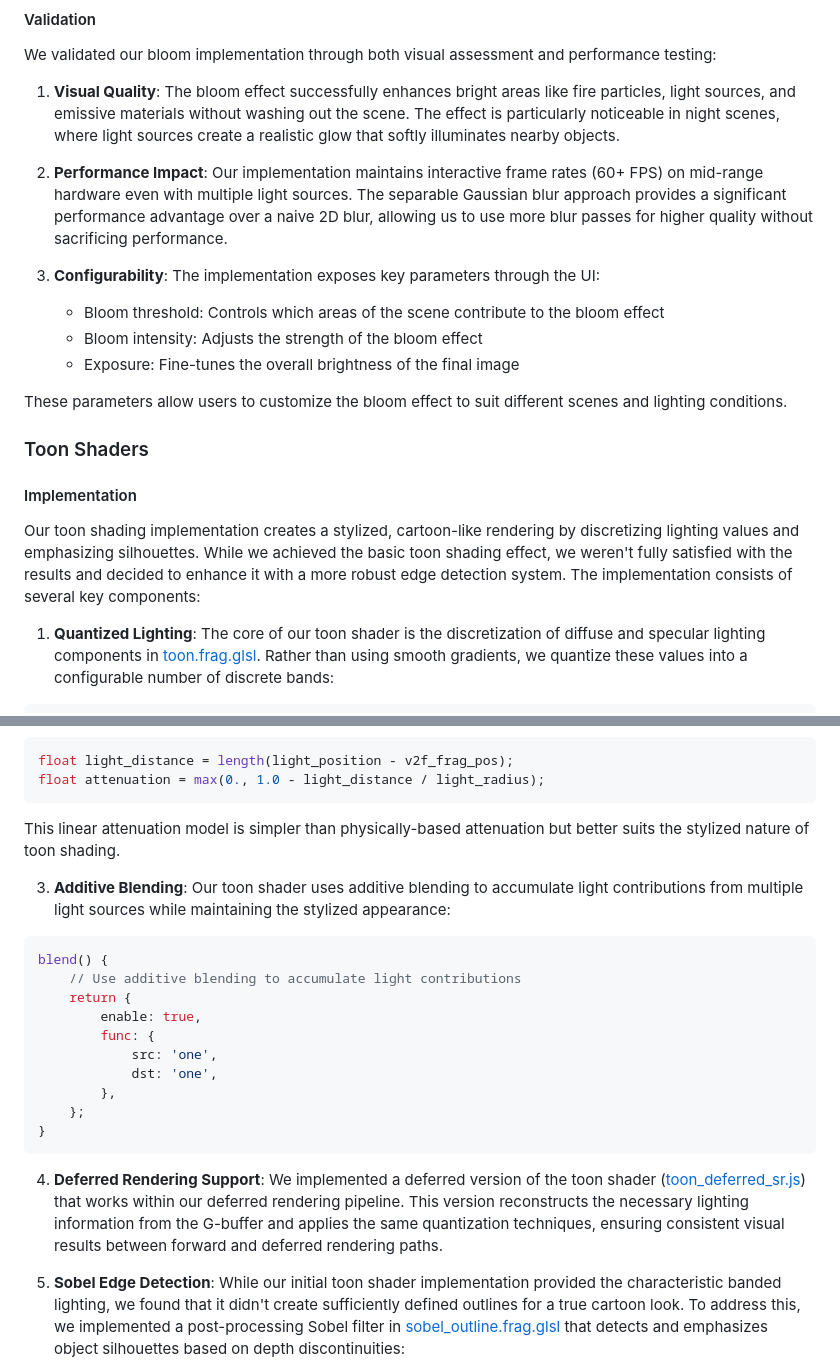
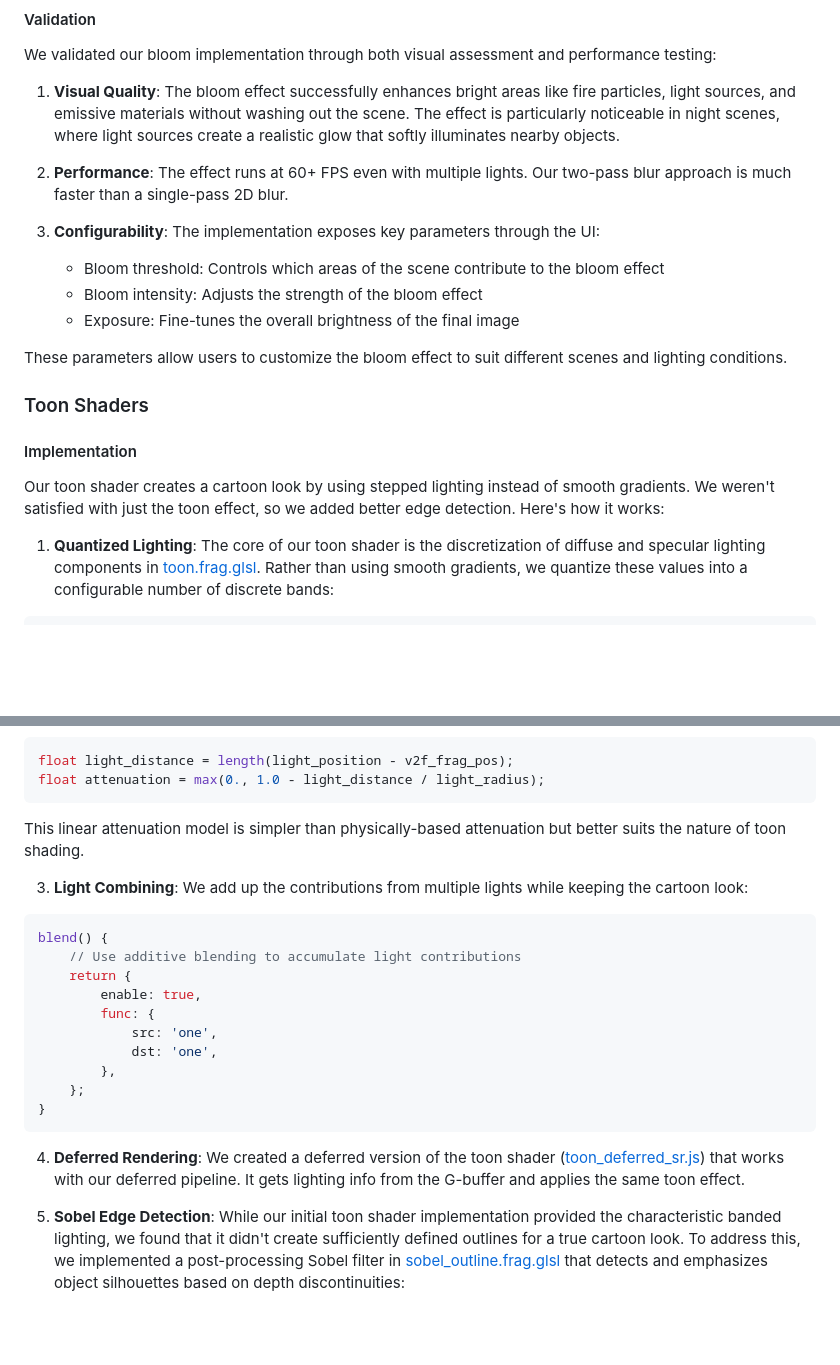
Before and after one commit to atamberg/cs341-firegl, a Markdown page: final/final.md, 2 parts joined by grey strips. Drawn GitHub-style; blank space fills up the shorter version.

````diff
--- a/final/final.md
+++ b/final/final.md
@@ -239,7 +237,7 @@ We validated our bloom implementation through both visual assessment and perform
 
 1. **Visual Quality**: The bloom effect successfully enhances bright areas like fire particles, light sources, and emissive materials without washing out the scene. The effect is particularly noticeable in night scenes, where light sources create a realistic glow that softly illuminates nearby objects.
 
-2. **Performance Impact**: Our implementation maintains interactive frame rates (60+ FPS) on mid-range hardware even with multiple light sources. The separable Gaussian blur approach provides a significant performance advantage over a naive 2D blur, allowing us to use more blur passes for higher quality without sacrificing performance.
+2. **Performance**: The effect runs at 60+ FPS even with multiple lights. Our two-pass blur approach is much faster than a single-pass 2D blur.
 
 3. **Configurability**: The implementation exposes key parameters through the UI:
    - Bloom threshold: Controls which areas of the scene contribute to the bloom effect
@@ -253,7 +251,7 @@ These parameters allow users to customize the bloom effect to suit different sce
 
 #### Implementation
 
-Our toon shading implementation creates a stylized, cartoon-like rendering by discretizing lighting values and emphasizing silhouettes. While we achieved the basic toon shading effect, we weren't fully satisfied with the results and decided to enhance it with a more robust edge detection system. The implementation consists of several key components:
+Our toon shader creates a cartoon look by using stepped lighting instead of smooth gradients. We weren't satisfied with just the toon effect, so we added better edge detection. Here's how it works:
 
 1. **Quantized Lighting**: The core of our toon shader is the discretization of diffuse and specular lighting components in [toon.frag.glsl](../../render/shaders/toon.frag.glsl). Rather than using smooth gradients, we quantize these values into a configurable number of discrete bands:
 
@@ -278,9 +276,9 @@ float light_distance = length(light_position - v2f_frag_pos);
 float attenuation = max(0., 1.0 - light_distance / light_radius);
 ```
 
-This linear attenuation model is simpler than physically-based attenuation but better suits the stylized nature of toon shading.
+This linear attenuation model is simpler than physically-based attenuation but better suits the nature of toon shading.
 
-3. **Additive Blending**: Our toon shader uses additive blending to accumulate light contributions from multiple light sources while maintaining the stylized appearance:
+3. **Light Combining**: We add up the contributions from multiple lights while keeping the cartoon look:
 
 ```javascript
 blend() {
@@ -295,7 +293,7 @@ blend() {
 }
 ```
 
-4. **Deferred Rendering Support**: We implemented a deferred version of the toon shader ([toon_deferred_sr.js](../src/render/shader_renderers/deferred/toon_deferred_sr.js)) that works within our deferred rendering pipeline. This version reconstructs the necessary lighting information from the G-buffer and applies the same quantization techniques, ensuring consistent visual results between forward and deferred rendering paths.
+4. **Deferred Rendering**: We created a deferred version of the toon shader ([toon_deferred_sr.js](../src/render/shader_renderers/deferred/toon_deferred_sr.js)) that works with our deferred pipeline. It gets lighting info from the G-buffer and applies the same toon effect.
 
 5. **Sobel Edge Detection**: While our initial toon shader implementation provided the characteristic banded lighting, we found that it didn't create sufficiently defined outlines for a true cartoon look. To address this, we implemented a post-processing Sobel filter in [sobel_outline.frag.glsl](../src/render/shaders/sobel_outline.frag.glsl) that detects and emphasizes object silhouettes based on depth discontinuities:
 
````
Also changed, not shown: other parts of final/final.md (+19 -21 lines).
